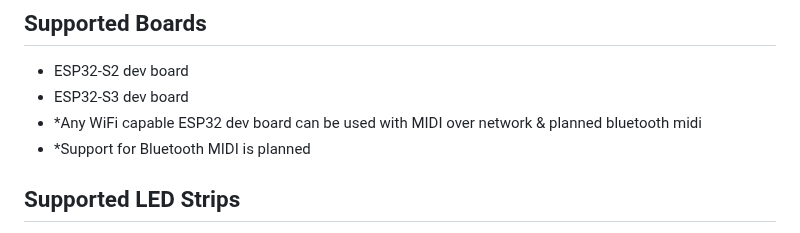
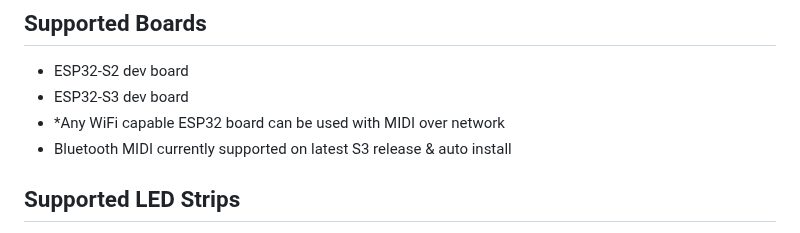
Before and after one commit to serifpersia/pianolux-esp32, a Markdown page: README.md, the part around the change. Rendered like a GitHub page.

```diff
--- a/README.md
+++ b/README.md
@@ -19,8 +19,8 @@ For support, questions, or suggestions, join our Discord Server:
 ## Supported Boards
 - ESP32-S2 dev board
 - ESP32-S3 dev board
-- *Any WiFi capable ESP32 dev board can be used with MIDI over network & planned bluetooth midi
-- *Support for Bluetooth MIDI is planned
+- *Any WiFi capable ESP32 board can be used with MIDI over network
+- Bluetooth MIDI currently supported on latest S3 release & auto install
 
 ## Supported LED Strips
 - WS2812 5V 144/m
```
